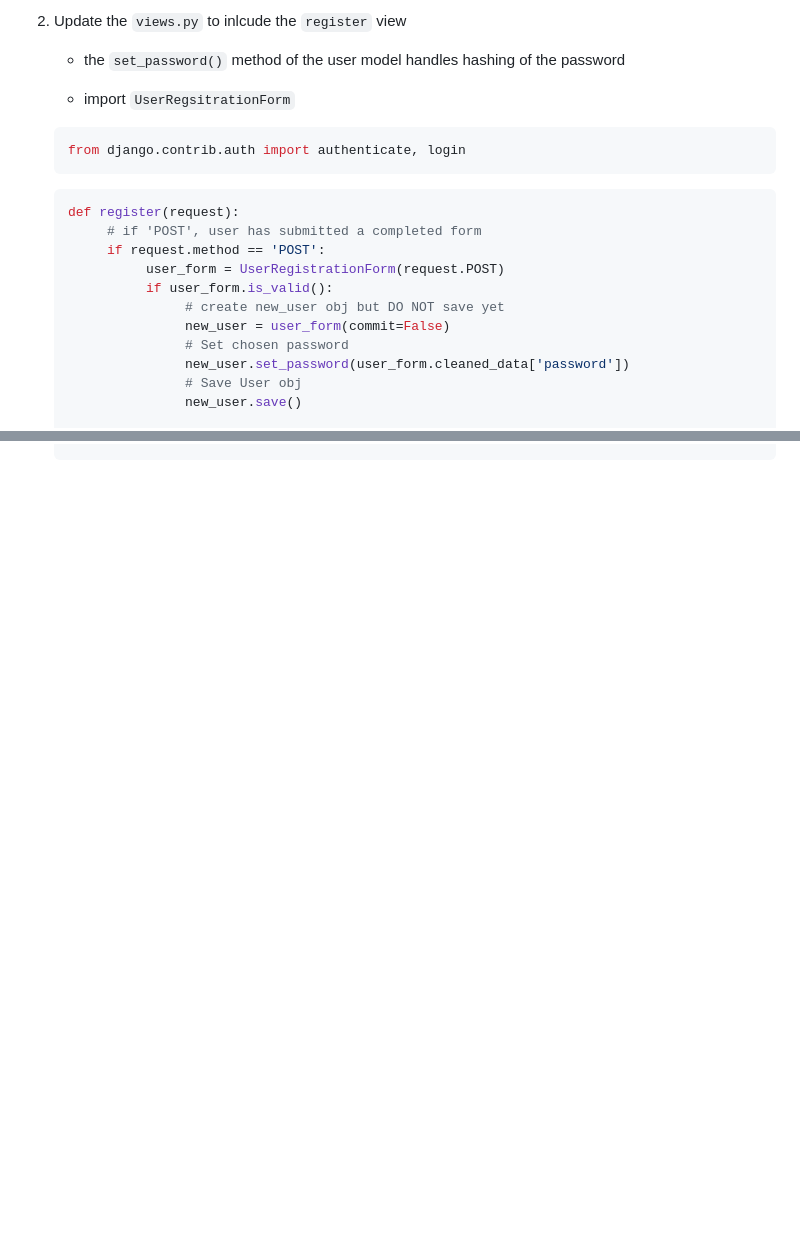
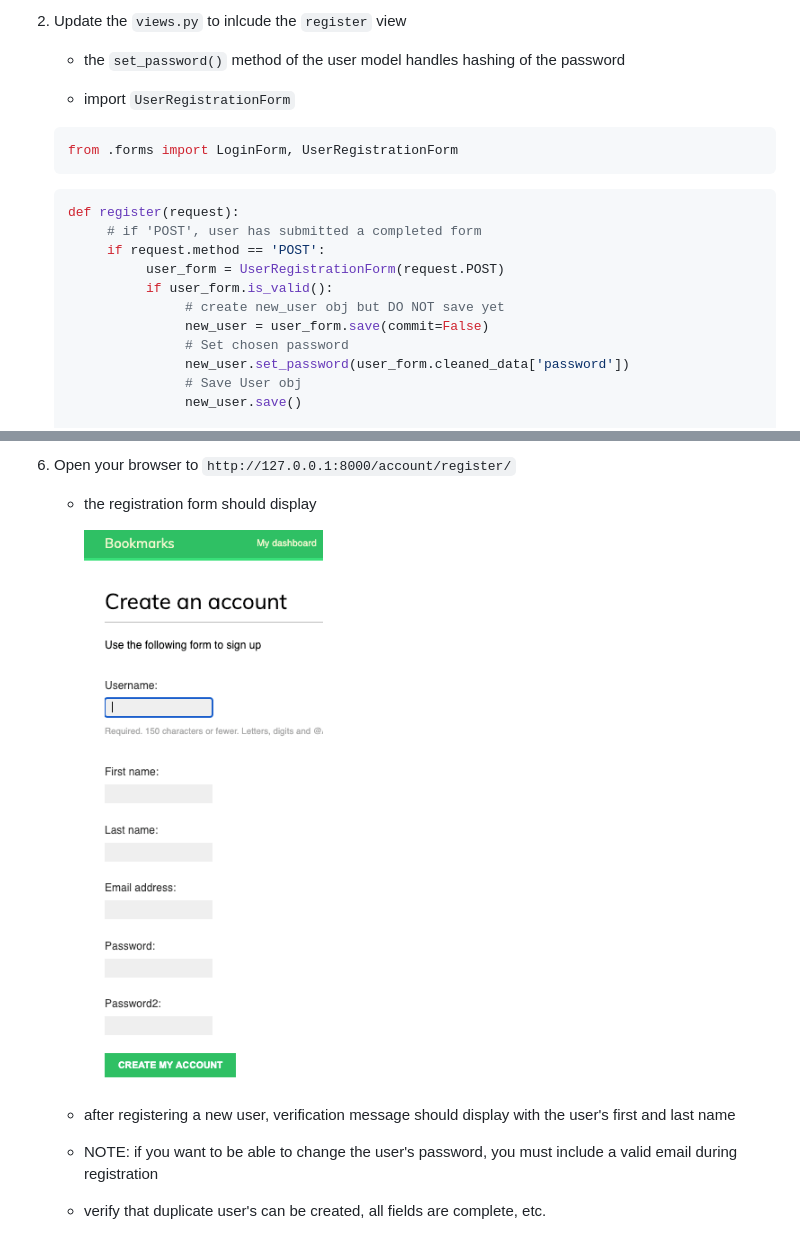
Before and after one commit to stevekutz/django_socialsite, a Markdown page: README.MD, 2 parts joined by grey strips. Rendered like a GitHub page; pictures changed too: registration_form.png (added); blank space fills up the shorter version.

```diff
--- a/README.MD
+++ b/README.MD
@@ -994,10 +994,10 @@ Django includes default class based views to handle operations associated with a
 
      - the `set_password()` method of the user model handles hashing of the password
 
-     - import `UserRegsitrationForm`
+     - import `UserRegistrationForm`
 
      ~~~ py
-     from django.contrib.auth import authenticate, login
+     from .forms import LoginForm, UserRegistrationForm
      ~~~
 
      ~~~ py
@@ -1007,7 +1007,7 @@ Django includes default class based views to handle operations associated with a
                user_form = UserRegistrationForm(request.POST)
                if user_form.is_valid():
                     # create new_user obj but DO NOT save yet
-                    new_user = user_form(commit=False)
+                    new_user = user_form.save(commit=False)
                     # Set chosen password
                     new_user.set_password(user_form.cleaned_data['password'])
                     # Save User obj
@@ -1030,0 +1092,9 @@ Django includes default class based views to handle operations associated with a
+6) Open your browser to `http://127.0.0.1:8000/account/register/`
+
+     - the registration form should display
+
+          <img src = "registration_form.png"/>
+
+     - after registering a new user, verification message should display with the user's first and last name
+     - NOTE: if you want to be able to change the user's password, you must include a valid email during registration
+     - verify that duplicate user's can be created, all fields are complete, etc.
```
Also changed, not shown: other parts of README.MD (+61 -0 lines), 6 other files.
